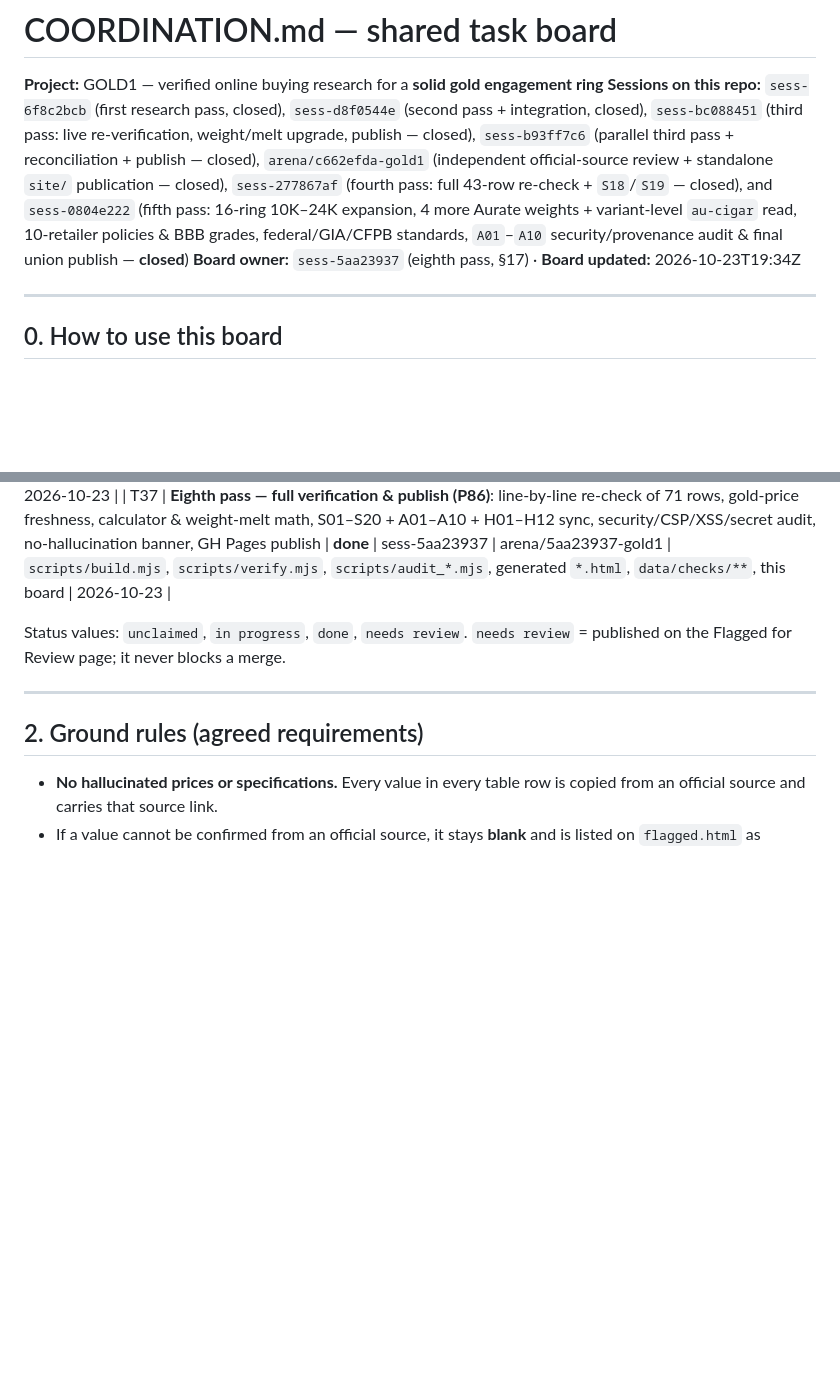
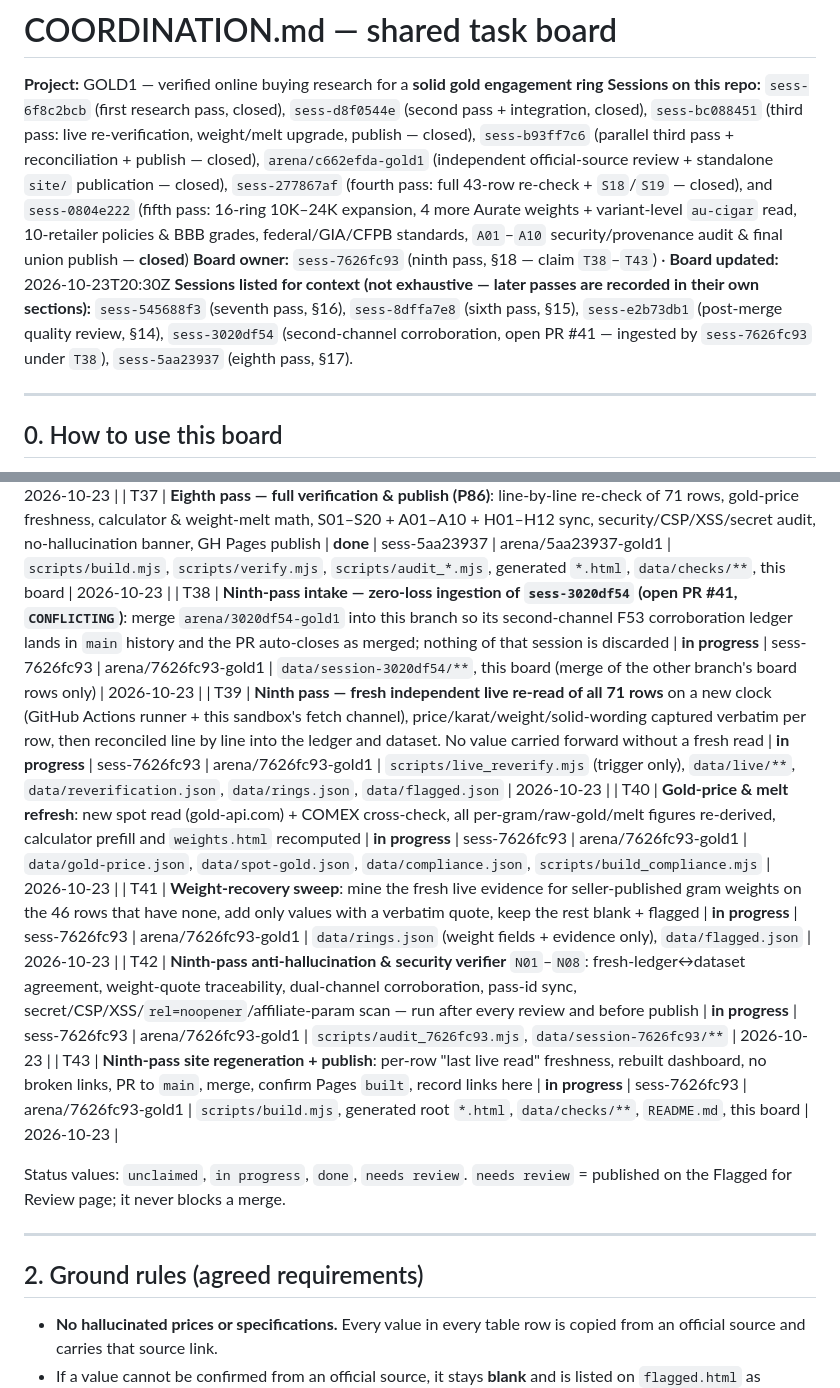
Before and after one commit to karagemop466-tech/GOLD1, a Markdown page: COORDINATION.md, 2 parts joined by grey strips. Drawn GitHub-style; blank space fills up the shorter version.

Commit message:
board: claim T38-T43 (ninth pass: 71-row fresh live re-read, weight-recovery sweep, gold/melt refresh, N01-N08 auditor, publish) for sess-7626fc93
Co-authored-by: arena-agent <297053741+arena-agent@users.noreply.github.com>

```diff
--- a/COORDINATION.md
+++ b/COORDINATION.md
@@ -2,7 +2,8 @@
 
 **Project:** GOLD1 — verified online buying research for a **solid gold engagement ring**
 **Sessions on this repo:** `sess-6f8c2bcb` (first research pass, closed), `sess-d8f0544e` (second pass + integration, closed), `sess-bc088451` (third pass: live re-verification, weight/melt upgrade, publish — closed), `sess-b93ff7c6` (parallel third pass + reconciliation + publish — closed), `arena/c662efda-gold1` (independent official-source review + standalone `site/` publication — closed), `sess-277867af` (fourth pass: full 43-row re-check + `S18`/`S19` — closed), and `sess-0804e222` (fifth pass: 16-ring 10K–24K expansion, 4 more Aurate weights + variant-level `au-cigar` read, 10-retailer policies & BBB grades, federal/GIA/CFPB standards, `A01`–`A10` security/provenance audit & final union publish — **closed**)
-**Board owner:** `sess-5aa23937` (eighth pass, §17) · **Board updated:** 2026-10-23T19:34Z
+**Board owner:** `sess-7626fc93` (ninth pass, §18 — claim `T38`–`T43`) · **Board updated:** 2026-10-23T20:30Z
+**Sessions listed for context (not exhaustive — later passes are recorded in their own sections):** `sess-545688f3` (seventh pass, §16), `sess-8dffa7e8` (sixth pass, §15), `sess-e2b73db1` (post-merge quality review, §14), `sess-3020df54` (second-channel corroboration, open PR #41 — ingested by `sess-7626fc93` under `T38`), `sess-5aa23937` (eighth pass, §17).
 
 ---
 
@@ -68,6 +69,12 @@ refreshed, `Gold value` + `Last checked` columns added, unverified rendering enf
 | T35 | **Extended anti-hallucination, title-identity & 5-karat verifier (`H01`–`H12`) + zero-loss union integrator**: automated title-token cross-check, ambiguous fine-weight guard, 11-retailer parity & prose-price audit | **done** | sess-545688f3 | arena/545688f3-gold1 | `scripts/audit_545688f3.mjs`, `scripts/integrate_545688f3.mjs` | 2026-10-23 |
 | T36 | **Seventh pass — zero-loss union integration & Pages publish (`sess-545688f3`)**: merge `origin/main` (`baf9ab3`, preserving all P42/`S20`/`compliance.json`/`recheck.html`/`requirements.html` work), integrate 71 rows across 11 retailers & all 5 karat tiers (`10K`–`24K`), run `S01`–`S20` + `A01`–`A10` + `H01`–`H12` + `npm test`, PR, merge, verify live GitHub Pages | **done** | sess-545688f3 | arena/545688f3-gold1 | shared `data/*.json`, `scripts/{build,build_compliance,verify,audit_0804e222}.mjs`, root `*.html`, `README.md`, `COORDINATION.md` | 2026-10-23 |
 | T37 | **Eighth pass — full verification & publish (P86)**: line-by-line re-check of 71 rows, gold-price freshness, calculator & weight-melt math, S01–S20 + A01–A10 + H01–H12 sync, security/CSP/XSS/secret audit, no-hallucination banner, GH Pages publish | **done** | sess-5aa23937 | arena/5aa23937-gold1 | `scripts/build.mjs`, `scripts/verify.mjs`, `scripts/audit_*.mjs`, generated `*.html`, `data/checks/**`, this board | 2026-10-23 |
+| T38 | **Ninth-pass intake — zero-loss ingestion of `sess-3020df54` (open PR #41, `CONFLICTING`)**: merge `arena/3020df54-gold1` into this branch so its second-channel F53 corroboration ledger lands in `main` history and the PR auto-closes as merged; nothing of that session is discarded | **in progress** | sess-7626fc93 | arena/7626fc93-gold1 | `data/session-3020df54/**`, this board (merge of the other branch's board rows only) | 2026-10-23 |
+| T39 | **Ninth pass — fresh independent live re-read of all 71 rows** on a new clock (GitHub Actions runner + this sandbox's fetch channel), price/karat/weight/solid-wording captured verbatim per row, then reconciled line by line into the ledger and dataset. No value carried forward without a fresh read | **in progress** | sess-7626fc93 | arena/7626fc93-gold1 | `scripts/live_reverify.mjs` (trigger only), `data/live/**`, `data/reverification.json`, `data/rings.json`, `data/flagged.json` | 2026-10-23 |
+| T40 | **Gold-price & melt refresh**: new spot read (gold-api.com) + COMEX cross-check, all per-gram/raw-gold/melt figures re-derived, calculator prefill and `weights.html` recomputed | **in progress** | sess-7626fc93 | arena/7626fc93-gold1 | `data/gold-price.json`, `data/spot-gold.json`, `data/compliance.json`, `scripts/build_compliance.mjs` | 2026-10-23 |
+| T41 | **Weight-recovery sweep**: mine the fresh live evidence for seller-published gram weights on the 46 rows that have none, add only values with a verbatim quote, keep the rest blank + flagged | **in progress** | sess-7626fc93 | arena/7626fc93-gold1 | `data/rings.json` (weight fields + evidence only), `data/flagged.json` | 2026-10-23 |
+| T42 | **Ninth-pass anti-hallucination & security verifier** `N01`–`N08`: fresh-ledger↔dataset agreement, weight-quote traceability, dual-channel corroboration, pass-id sync, secret/CSP/XSS/`rel=noopener`/affiliate-param scan — run after every review and before publish | **in progress** | sess-7626fc93 | arena/7626fc93-gold1 | `scripts/audit_7626fc93.mjs`, `data/session-7626fc93/**` | 2026-10-23 |
+| T43 | **Ninth-pass site regeneration + publish**: per-row "last live read" freshness, rebuilt dashboard, no broken links, PR to `main`, merge, confirm Pages `built`, record links here | **in progress** | sess-7626fc93 | arena/7626fc93-gold1 | `scripts/build.mjs`, generated root `*.html`, `data/checks/**`, `README.md`, this board | 2026-10-23 |
 
 Status values: `unclaimed`, `in progress`, `done`, `needs review`.
 `needs review` = published on the Flagged for Review page; it never blocks a merge.
```
